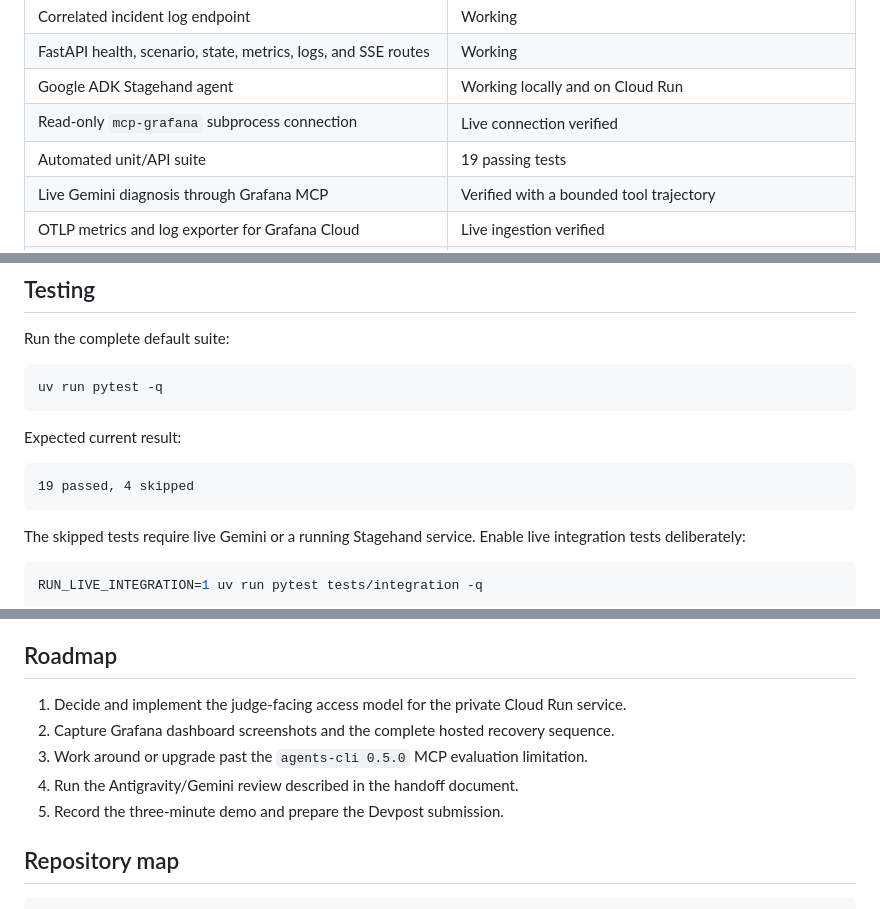
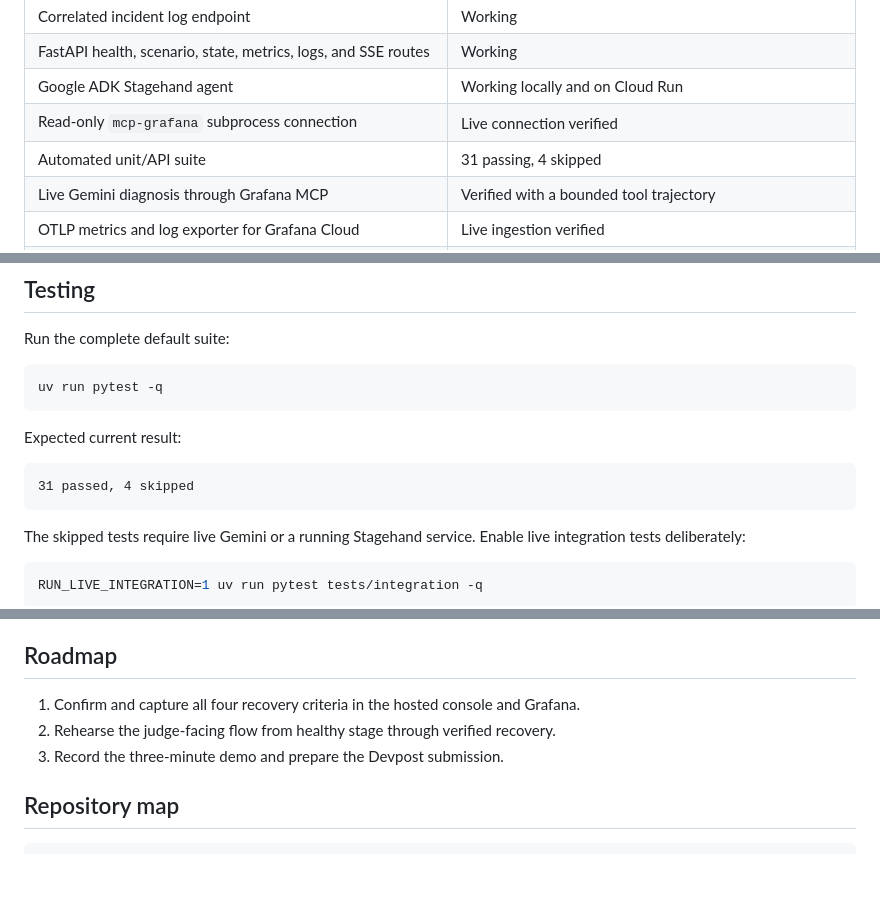
Before and after one commit to ArielSmoliar/stagehand, a Markdown page: README.md, 3 parts joined by grey strips. GitHub-like rendering; blank space fills up the shorter version.

````diff
--- a/README.md
+++ b/README.md
@@ -121,7 +167,7 @@ events. Cloud Run is the hosted runtime for the combined FastAPI and ADK app.
 | FastAPI health, scenario, state, metrics, logs, and SSE routes | Working |
 | Google ADK Stagehand agent | Working locally and on Cloud Run |
 | Read-only `mcp-grafana` subprocess connection | Live connection verified |
-| Automated unit/API suite | 19 passing tests |
+| Automated unit/API suite | 31 passing, 4 skipped |
 | Live Gemini diagnosis through Grafana MCP | Verified with a bounded tool trajectory |
 | OTLP metrics and log exporter for Grafana Cloud | Live ingestion verified |
 | Prometheus and Loki read-back through official Grafana MCP | Live queries verified |
@@ -315,7 +363,7 @@ uv run pytest -q
 Expected current result:
 
 ```text
-19 passed, 4 skipped
+31 passed, 4 skipped
 ```
 
 The skipped tests require live Gemini or a running Stagehand service. Enable live
@@ -353,11 +401,9 @@ the complete hosted flow has passed.
 
 ## Roadmap
 
-1. Decide and implement the judge-facing access model for the private Cloud Run service.
-2. Capture Grafana dashboard screenshots and the complete hosted recovery sequence.
-3. Work around or upgrade past the `agents-cli 0.5.0` MCP evaluation limitation.
-4. Run the Antigravity/Gemini review described in the handoff document.
-5. Record the three-minute demo and prepare the Devpost submission.
+1. Confirm and capture all four recovery criteria in the hosted console and Grafana.
+2. Rehearse the judge-facing flow from healthy stage through verified recovery.
+3. Record the three-minute demo and prepare the Devpost submission.
 
 ## Repository map
 
````
Also changed, not shown: other parts of README.md (+76 -24 lines).
